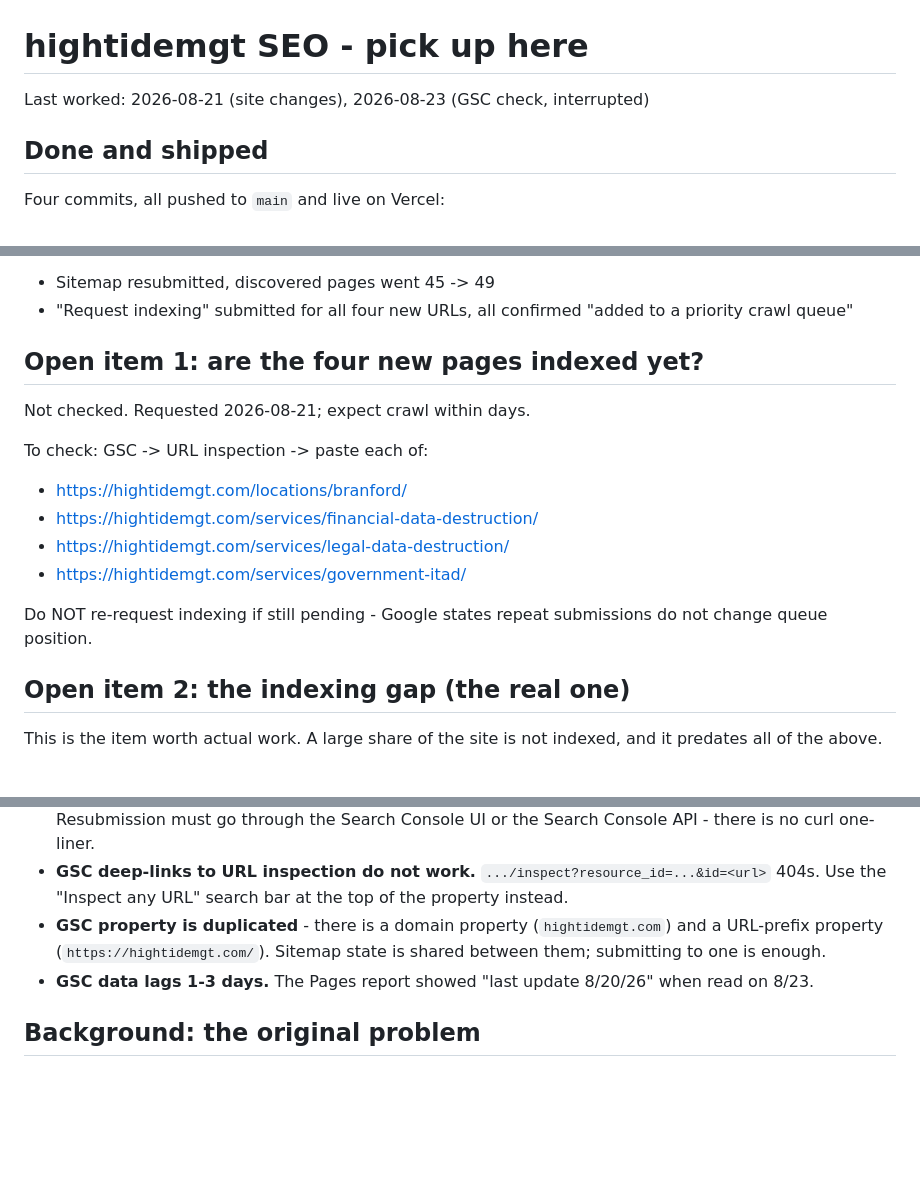
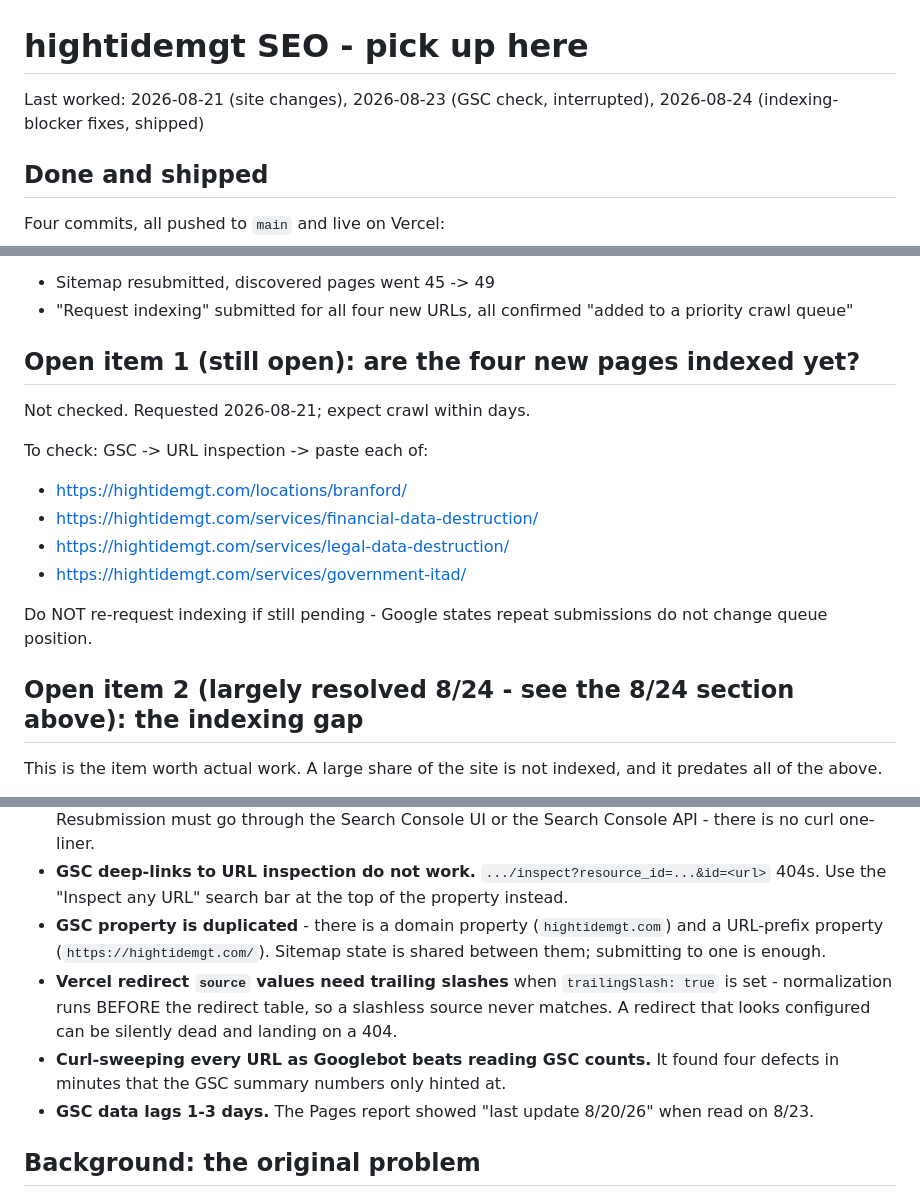
Before and after one commit to webbersaur/hightidemgt, a Markdown page: seo-followup.md, 3 parts joined by grey strips. Rendered like a GitHub page; blank space fills up the shorter version.

```diff
--- a/seo-followup.md
+++ b/seo-followup.md
@@ -1,6 +1,6 @@
 # hightidemgt SEO - pick up here
 
-Last worked: 2026-08-21 (site changes), 2026-08-23 (GSC check, interrupted)
+Last worked: 2026-08-21 (site changes), 2026-08-23 (GSC check, interrupted), 2026-08-24 (indexing-blocker fixes, shipped)
 
 ## Done and shipped
 
@@ -25,7 +25,7 @@ Search Console (2026-08-21):
 - Sitemap resubmitted, discovered pages went 45 -> 49
 - "Request indexing" submitted for all four new URLs, all confirmed "added to a priority crawl queue"
 
-## Open item 1: are the four new pages indexed yet?
+## Open item 1 (still open): are the four new pages indexed yet?
 
 Not checked. Requested 2026-08-21; expect crawl within days.
 
@@ -37,7 +37,7 @@ To check: GSC -> URL inspection -> paste each of:
 
 Do NOT re-request indexing if still pending - Google states repeat submissions do not change queue position.
 
-## Open item 2: the indexing gap (the real one)
+## Open item 2 (largely resolved 8/24 - see the 8/24 section above): the indexing gap
 
 This is the item worth actual work. A large share of the site is not indexed, and it predates all of the above.
 
@@ -66,6 +138,8 @@ Note the earlier Overview screen on 8/21 showed "19 indexed / 17 not indexed" -
 - **The sitemap ping endpoint is dead.** Google retired `google.com/ping?sitemap=` in early 2024. Resubmission must go through the Search Console UI or the Search Console API - there is no curl one-liner.
 - **GSC deep-links to URL inspection do not work.** `.../inspect?resource_id=...&id=<url>` 404s. Use the "Inspect any URL" search bar at the top of the property instead.
 - **GSC property is duplicated** - there is a domain property (`hightidemgt.com`) and a URL-prefix property (`https://hightidemgt.com/`). Sitemap state is shared between them; submitting to one is enough.
+- **Vercel redirect `source` values need trailing slashes** when `trailingSlash: true` is set - normalization runs BEFORE the redirect table, so a slashless source never matches. A redirect that looks configured can be silently dead and landing on a 404.
+- **Curl-sweeping every URL as Googlebot beats reading GSC counts.** It found four defects in minutes that the GSC summary numbers only hinted at.
 - **GSC data lags 1-3 days.** The Pages report showed "last update 8/20/26" when read on 8/23.
 
 ## Background: the original problem
```
Also changed, not shown: other parts of seo-followup.md (+72 -0 lines).
